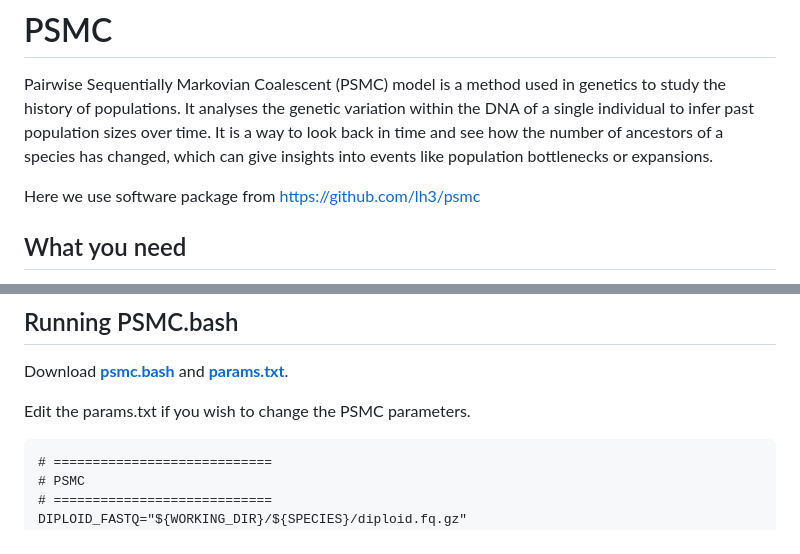
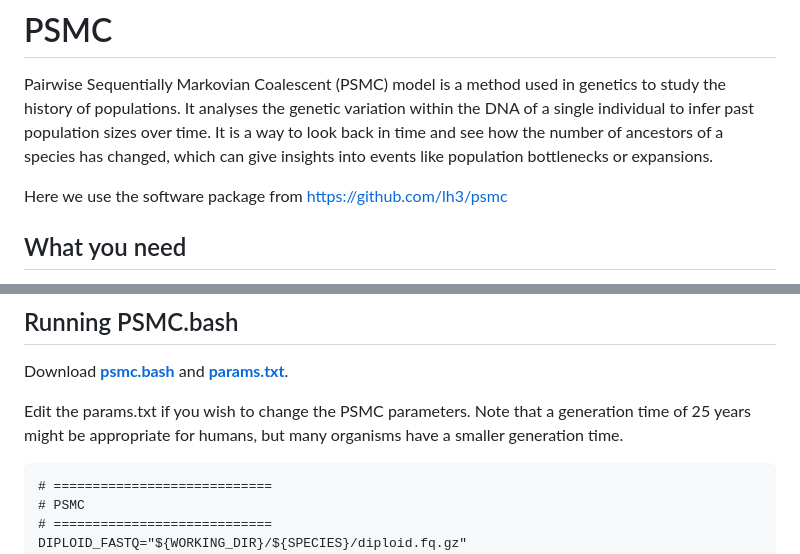
Before and after one commit to AureKylmanen/Swarmgenomics, a Markdown page: 07. PSMC.md, 2 parts joined by grey strips. Drawn GitHub-style.

````diff
--- a/07. PSMC.md
+++ b/07. PSMC.md
@@ -2,7 +2,7 @@
 
 Pairwise Sequentially Markovian Coalescent (PSMC) model is a method used in genetics to study the history of populations. It analyses the genetic variation within the DNA of a single individual to infer past population sizes over time. It is a way to look back in time and see how the number of ancestors of a species has changed, which can give insights into events like population bottlenecks or expansions.
 
-Here we use software package from https://github.com/lh3/psmc
+Here we use the software package from https://github.com/lh3/psmc
 
 ## What you need
 PSMC requires **a diploid FASTQ (.fq) file** as input, this is generated as part of the SwarmGenomics pipeline in [03.Selecting largest chromosomes](https://github.com/AureKylmanen/Swarmgenomics/blob/main/03.%20Selecting%20largest%20chromosomes.md). Alternatively, you can either use a FASTQ you already have or generate one from a VCF file according to the instructions.
@@ -27,7 +27,7 @@ make
 ## Running PSMC.bash
 Download [**psmc.bash**](https://github.com/AureKylmanen/Swarmgenomics/blob/main/Scripts/psmc.bash) and [**params.txt**](https://github.com/AureKylmanen/Swarmgenomics/blob/main/Parameters/params.txt).
 
-Edit the params.txt if you wish to change the PSMC parameters.
+Edit the params.txt if you wish to change the PSMC parameters. Note that a generation time of 25 years might be appropriate for humans, but many organisms have a smaller generation time.
 ```
 # ============================
 # PSMC
````
Also changed, not shown: other parts of 07. PSMC.md (+1 -1 lines).
